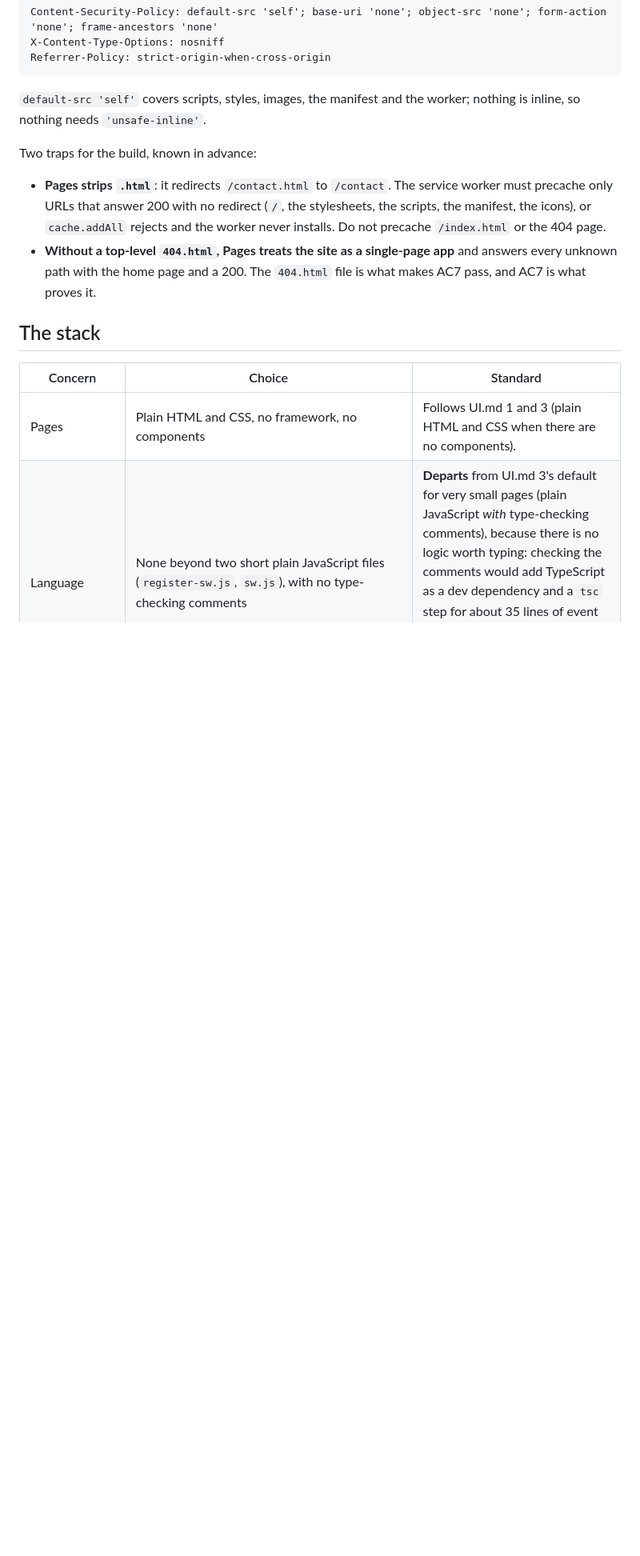
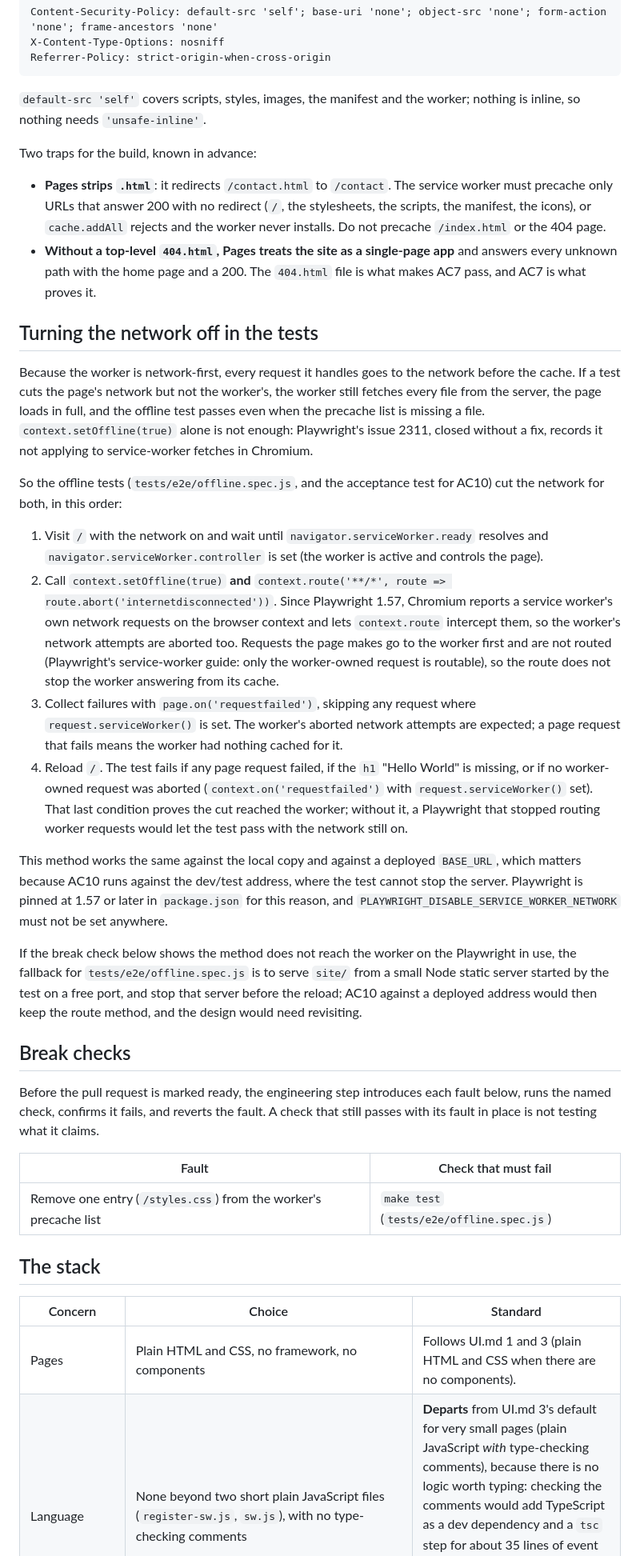
Before and after one commit to agentic-orc-farm/reframeshift-trial, a Markdown page: docs/design/create-a-new-static-website-with-a.md, the part around one of its changes. Shown at 80% size. Rendered like a GitHub page; blank space fills up the shorter version.

Commit message:
design: say how the offline tests cut the network for the page and the worker

```diff
--- a/docs/design/create-a-new-static-website-with-a.md
+++ b/docs/design/create-a-new-static-website-with-a.md
@@ -165,6 +165,33 @@ Two traps for the build, known in advance:
 - **Pages strips `.html`**: it redirects `/contact.html` to `/contact`. The service worker must precache only URLs that answer 200 with no redirect (`/`, the stylesheets, the scripts, the manifest, the icons), or `cache.addAll` rejects and the worker never installs. Do not precache `/index.html` or the 404 page.
 - **Without a top-level `404.html`, Pages treats the site as a single-page app** and answers every unknown path with the home page and a 200. The `404.html` file is what makes AC7 pass, and AC7 is what proves it.
 
+## Turning the network off in the tests
+
+Because the worker is network-first, every request it handles goes to the network before the cache.
+If a test cuts the page's network but not the worker's, the worker still fetches every file from the server, the page loads in full, and the offline test passes even when the precache list is missing a file.
+`context.setOffline(true)` alone is not enough: Playwright's issue 2311, closed without a fix, records it not applying to service-worker fetches in Chromium.
+
+So the offline tests (`tests/e2e/offline.spec.js`, and the acceptance test for AC10) cut the network for both, in this order:
+
+1. Visit `/` with the network on and wait until `navigator.serviceWorker.ready` resolves and `navigator.serviceWorker.controller` is set (the worker is active and controls the page).
+2. Call `context.setOffline(true)` **and** `context.route('**/*', route => route.abort('internetdisconnected'))`. Since Playwright 1.57, Chromium reports a service worker's own network requests on the browser context and lets `context.route` intercept them, so the worker's network attempts are aborted too. Requests the page makes go to the worker first and are not routed (Playwright's service-worker guide: only the worker-owned request is routable), so the route does not stop the worker answering from its cache.
+3. Collect failures with `page.on('requestfailed')`, skipping any request where `request.serviceWorker()` is set. The worker's aborted network attempts are expected; a page request that fails means the worker had nothing cached for it.
+4. Reload `/`. The test fails if any page request failed, if the `h1` "Hello World" is missing, or if no worker-owned request was aborted (`context.on('requestfailed')` with `request.serviceWorker()` set). That last condition proves the cut reached the worker; without it, a Playwright that stopped routing worker requests would let the test pass with the network still on.
+
+This method works the same against the local copy and against a deployed `BASE_URL`, which matters because AC10 runs against the dev/test address, where the test cannot stop the server.
+Playwright is pinned at 1.57 or later in `package.json` for this reason, and `PLAYWRIGHT_DISABLE_SERVICE_WORKER_NETWORK` must not be set anywhere.
+
+If the break check below shows the method does not reach the worker on the Playwright in use, the fallback for `tests/e2e/offline.spec.js` is to serve `site/` from a small Node static server started by the test on a free port, and stop that server before the reload; AC10 against a deployed address would then keep the route method, and the design would need revisiting.
+
+## Break checks
+
+Before the pull request is marked ready, the engineering step introduces each fault below, runs the named check, confirms it fails, and reverts the fault.
+A check that still passes with its fault in place is not testing what it claims.
+
+| Fault | Check that must fail |
+|---|---|
+| Remove one entry (`/styles.css`) from the worker's precache list | `make test` (`tests/e2e/offline.spec.js`) |
+
 ## The stack
 
 | Concern | Choice | Standard |
```
Also changed, not shown: other parts of docs/design/create-a-new-static-website-with-a.md (+8 -3 lines), docs/adr/0001-plain-static-site-no-build.md (+7 -1 lines).
